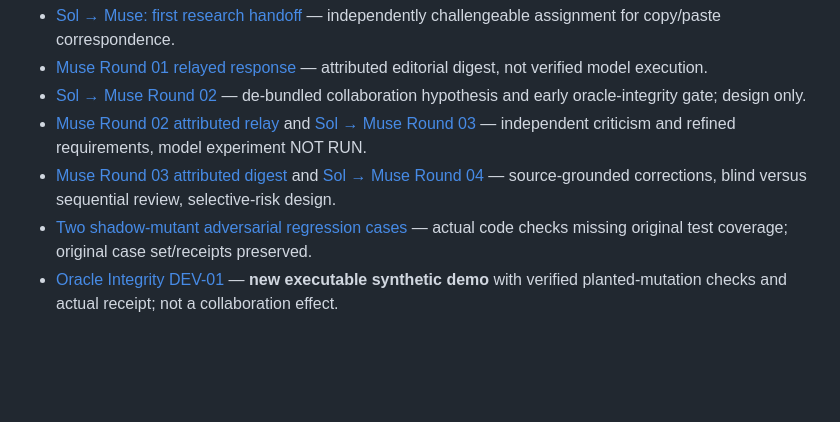
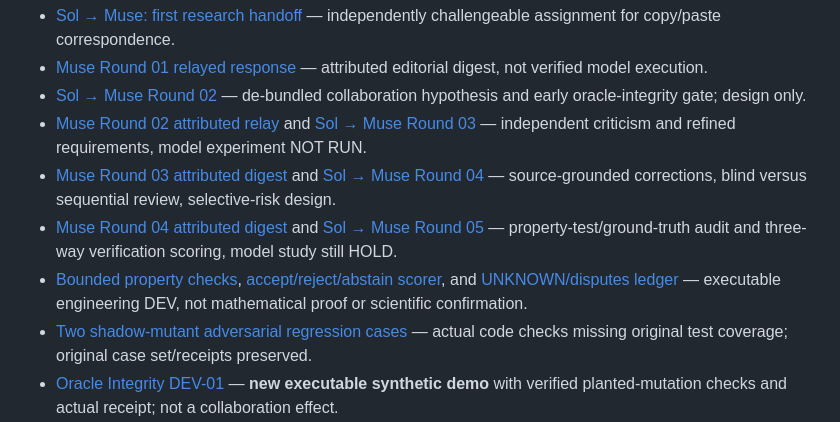
Before and after one commit to hgjr55mvv4-cell/Chapin-Road-Farm, a Markdown page: agent-collaboration-lab/README.md, the part around the change. Rendered like a GitHub page; blank space fills up the shorter version.

Commit message:
Include Muse R04, oracle coverage checks and three-way scorer in public research

```diff
--- a/agent-collaboration-lab/README.md
+++ b/agent-collaboration-lab/README.md
@@ -13,6 +13,8 @@ This is the second research project at Chapin Road Farm, alongside [Harbor Co-Li
 - [Sol → Muse Round 02](SOL_TO_MUSE_ROUND02.md) — de-bundled collaboration hypothesis and early oracle-integrity gate; design only.
 - [Muse Round 02 attributed relay](MUSE_ROUND02_RELAY_ARCHIVE.md) and [Sol → Muse Round 03](SOL_TO_MUSE_ROUND03.md) — independent criticism and refined requirements, model experiment NOT RUN.
 - [Muse Round 03 attributed digest](MUSE_ROUND03_RELAY_ARCHIVE.md) and [Sol → Muse Round 04](SOL_TO_MUSE_ROUND04.md) — source-grounded corrections, blind versus sequential review, selective-risk design.
+- [Muse Round 04 attributed digest](MUSE_ROUND04_RELAY_ARCHIVE.md) and [Sol → Muse Round 05](SOL_TO_MUSE_ROUND05.md) — property-test/ground-truth audit and three-way verification scoring, model study still HOLD.
+- [Bounded property checks](oracle-integrity-dev/property_tests/README.md), [accept/reject/abstain scorer](oracle-integrity-dev/metric_tests/README.md), and [UNKNOWN/disputes ledger](ORACLE_UNKNOWN_LEDGER.md) — executable engineering DEV, not mathematical proof or scientific confirmation.
 - [Two shadow-mutant adversarial regression cases](oracle-integrity-dev/adversarial_tests/README.md) — actual code checks missing original test coverage; original case set/receipts preserved.
 - [Oracle Integrity DEV-01](oracle-integrity-dev/README.md) — **new executable synthetic demo** with verified planted-mutation checks and actual receipt; not a collaboration effect.
 - [Exposed DEV case ledger](EXPOSED_CLASSES.md) — contamination boundaries for future scientific sampling.
```
